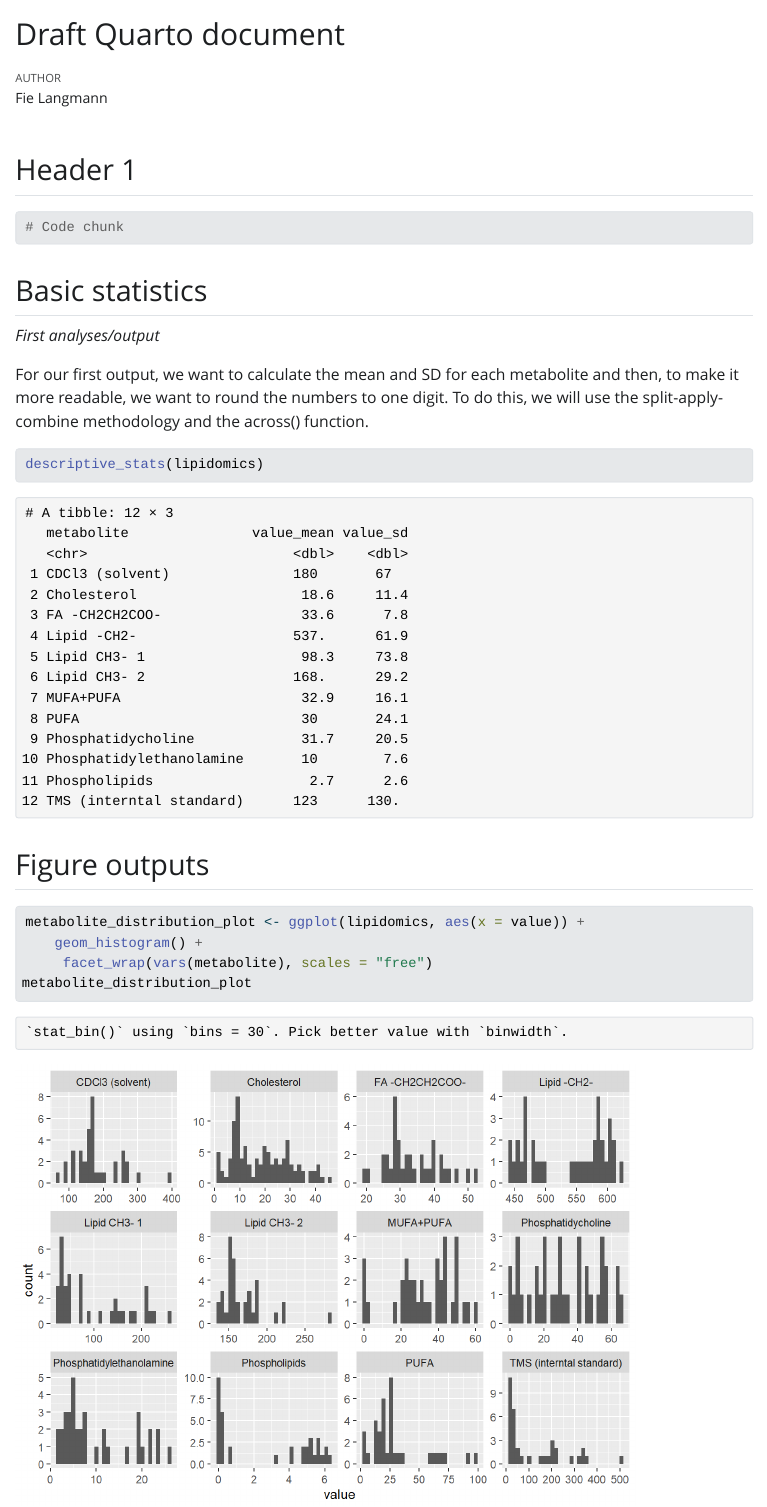
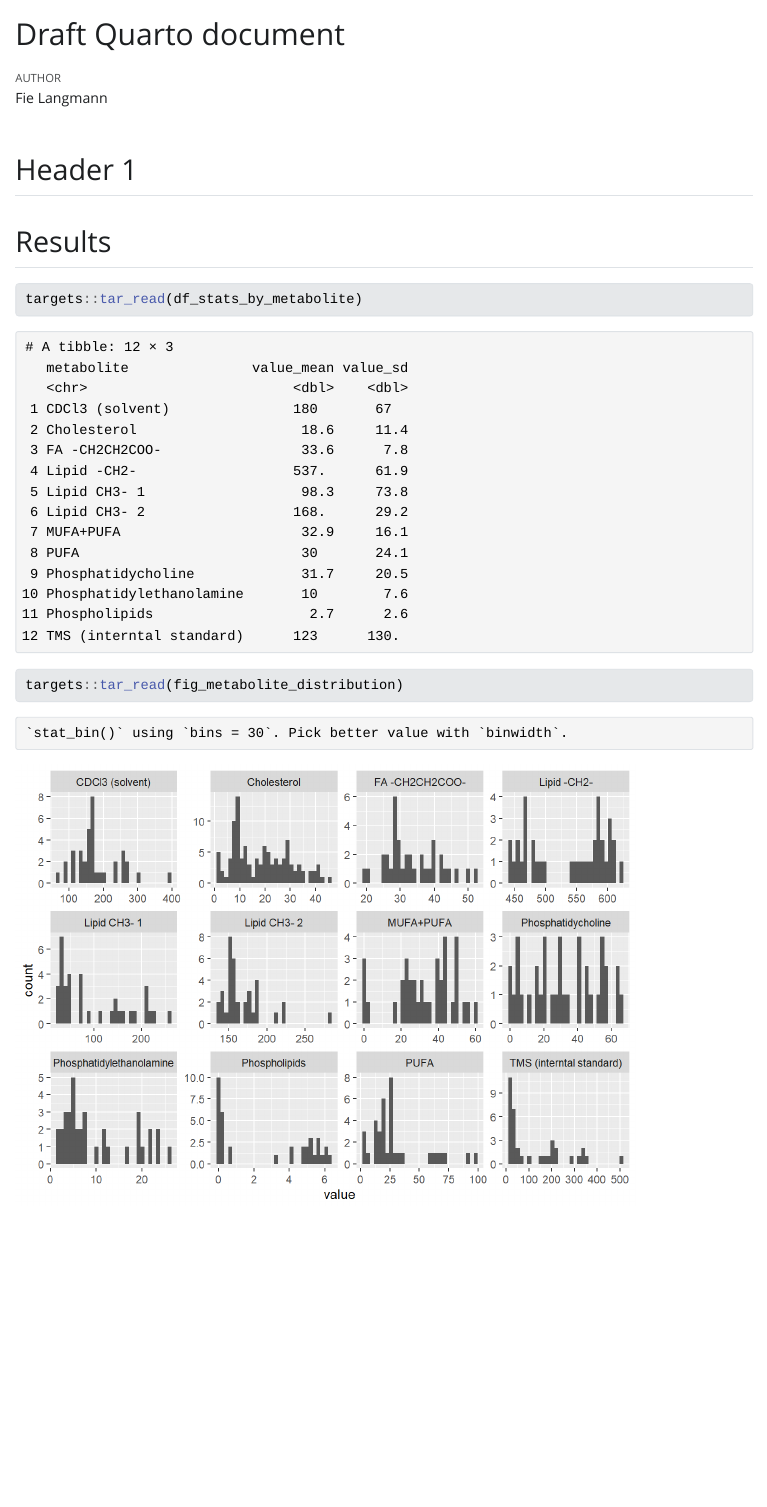
Before and after one commit to Fie-Langmann/AdvancedR3, a Quarto document (doc/learning.qmd): the page in a window 1100 px wide, from its top. The pictures show the output file doc/learning.html that the author committed with the source, opened offline; Quarto's library style sheets are replaced by a plain one without menus.

Commit message:
minor edits

````diff
--- /dev/null
+++ b/_targets.yaml
@@ -0,0 +1,2 @@
+main:
+  store: C:/Users/au473419/OneDrive - Aarhus universitet/Desktop/R training/AdvancedR3/_targets
--- /dev/null
+++ b/doc/_targets.yaml
@@ -0,0 +1,2 @@
+main:
+  store: C:/Users/au473419/OneDrive - Aarhus universitet/Desktop/R training/AdvancedR3/_targets
--- a/doc/learning.qmd
+++ b/doc/learning.qmd
@@ -8,33 +8,19 @@ format: html
 
 ```{r setup}
 #| include: false
+targets::tar_config_set(store = here::here("_targets"))
 library(tidyverse)
+library(targets)
 source(here::here("R/functions.R"))
-lipidomics <- read_csv(here::here("data/lipidomics.csv"))
+lipidomics <- targets::tar_read(lipidomics)
+```
+
+## Results
+
+```{r}
+targets::tar_read(df_stats_by_metabolite)
 ```
 
 ```{r}
-# Code chunk
+targets::tar_read(fig_metabolite_distribution)
 ```
-
-## Basic statistics
-
-*First analyses/output*
-
-For our first output, we want to calculate the mean and SD for each
-metabolite and then, to make it more readable, we want to round the
-numbers to one digit. To do this, we will use the split-apply-combine
-methodology and the across() function.
-
-```{r basic-stats}
-descriptive_stats(lipidomics)
-```
-
-## Figure outputs
-
-```{r}
-metabolite_distribution_plot <- ggplot(lipidomics, aes(x = value)) +
-    geom_histogram() +
-     facet_wrap(vars(metabolite), scales = "free")
-metabolite_distribution_plot
-```
````
Also changed, not shown: doc/learning.html, 1 other file.
